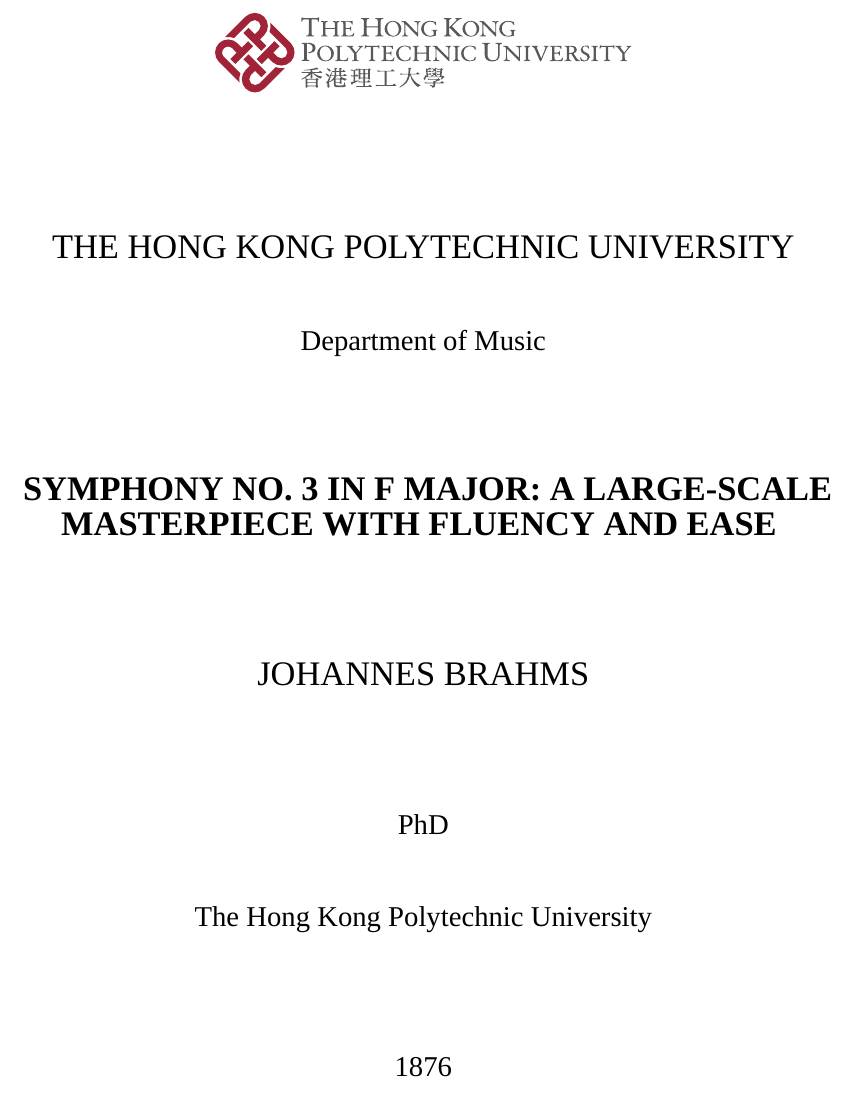
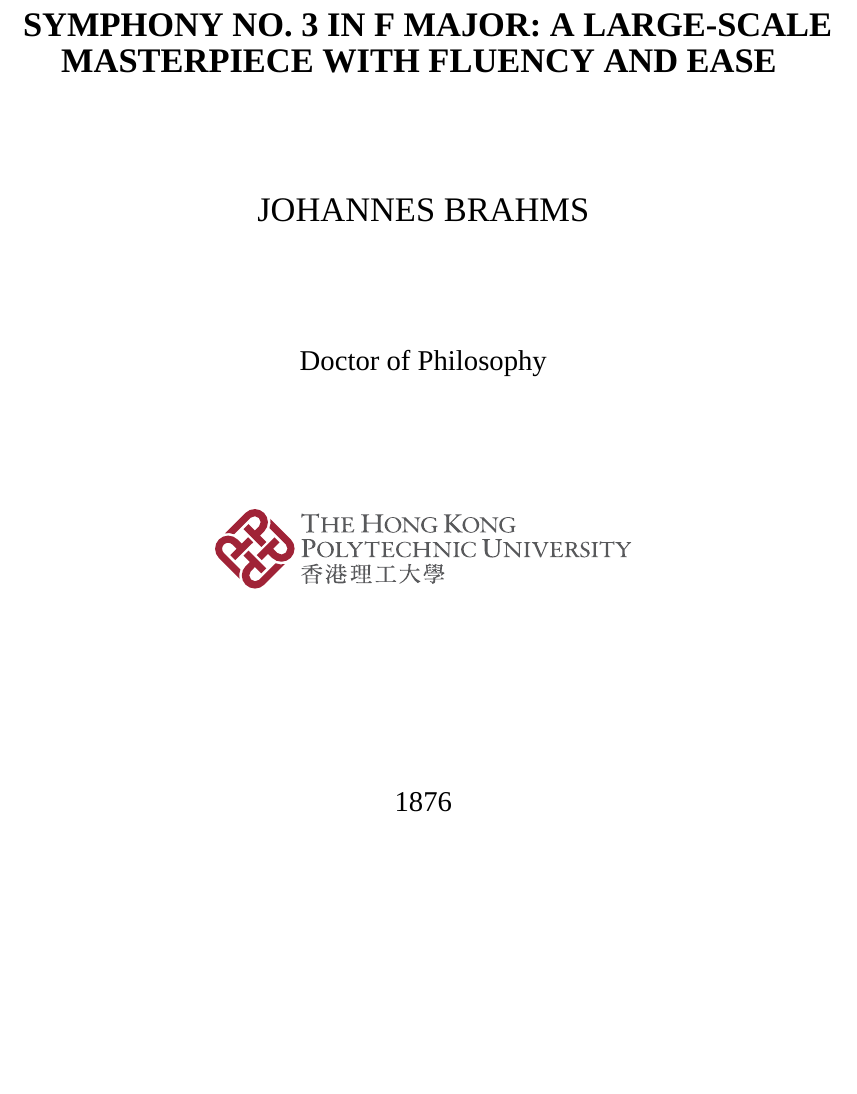
Before and after one commit to ZimoJupiter/Templates-for-PolyU-PhD-thesis-and-confirmation-report, a LaTeX thesis (PolyU PhD Thesis Template/main.tex, which reads PolyU PhD Thesis Template/matters/cover.tex): part of page 1 of 21, cut at the place of the change, the shorter picture padded with empty space. Compiled offline with XeLaTeX; a missing font is replaced by an installed copy or a similar font.

Commit message:
Update cover.tex

```diff
--- a/PolyU PhD Thesis Template/matters/cover.tex
+++ b/PolyU PhD Thesis Template/matters/cover.tex
@@ -2,16 +2,8 @@
 
 \begin{center}
 
-\vspace*{1cm}
-\includegraphics[width=0.5\textwidth]{logo-name.pdf} \\
+\vspace*{3cm}
 
-\vspace{2cm}
-{\Large THE HONG KONG POLYTECHNIC UNIVERSITY}
-
-\vspace{1cm}
-{\large Department of Music}
-
-\vspace{2cm}
 {\Large \textbf{
 SYMPHONY NO. 3 IN F MAJOR: A LARGE-SCALE MASTERPIECE WITH FLUENCY AND EASE
 }}
@@ -20,12 +12,12 @@
 {\Large JOHANNES BRAHMS}
 
 \vspace{2cm}
-{\large PhD}
+{\large Doctor of Philosophy}
 
-\vspace{1cm}
-{\large The Hong Kong Polytechnic University}
+\vspace{2cm}
+\includegraphics[width=0.5\textwidth]{logo-name.pdf}
 
-\vspace{1cm}
+\vspace{2cm}
 % Remove or uncomment the following line if applicable:
 % {\large This programme is jointly offered by The Hong Kong Polytechnic University and name of Partner University}
 
```
